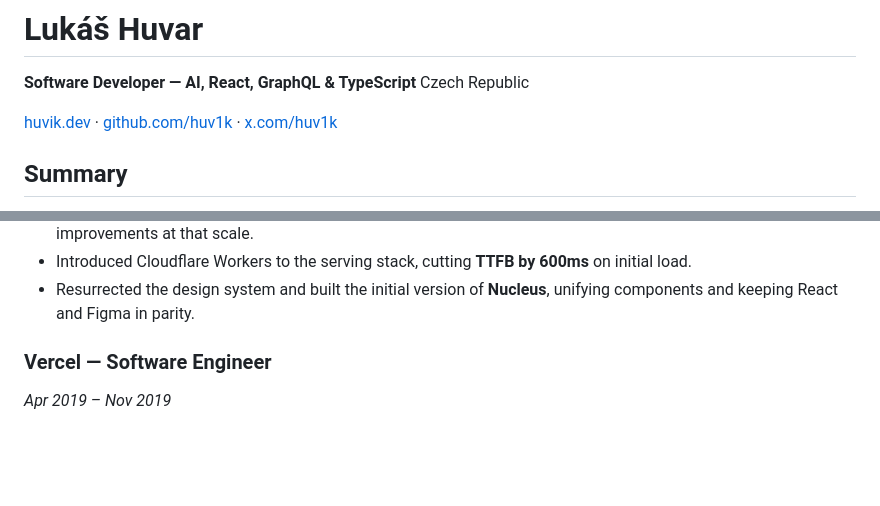
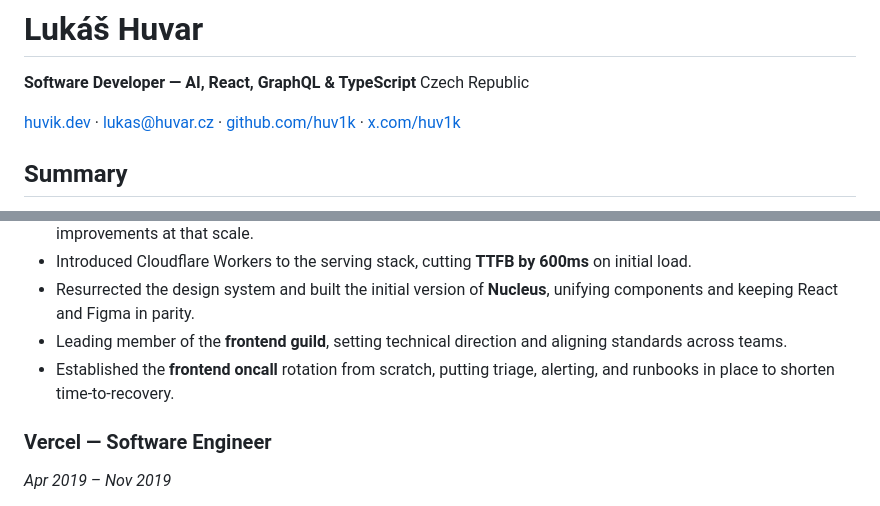
Before and after one commit to huv1k/website, a Markdown page: cv.md, 2 parts joined by grey strips. GitHub-like rendering; blank space fills up the shorter version.

Commit message:
feat(cv): add guild/oncall bullets and email contact (#1425)
## Summary
- Add two bullets under Productboard: leading member of the frontend
guild and establishing the frontend oncall rotation.
- Surface a `mailto:lukas@huvar.cz` link in the CV header alongside
website, GitHub, and X.

## Test plan
- [ ] `bun dev` and load `/cv` to confirm the new bullets render and the
email link works.

```diff
--- a/cv.md
+++ b/cv.md
@@ -5,7 +5,7 @@
 **Software Developer — AI, React, GraphQL & TypeScript**
 Czech Republic
 
-[huvik.dev](https://huvik.dev/) · [github.com/huv1k](https://github.com/huv1k) · [x.com/huv1k](https://x.com/huv1k)
+[huvik.dev](https://huvik.dev/) · [lukas@huvar.cz](mailto:lukas@huvar.cz) · [github.com/huv1k](https://github.com/huv1k) · [x.com/huv1k](https://x.com/huv1k)
 
 ## Summary
 
@@ -46,6 +46,10 @@ _Feb 2020 – Apr 2026_
 - Resurrected the design system and built the initial version of
   **Nucleus**, unifying components and keeping React and Figma in
   parity.
+- Leading member of the **frontend guild**, setting technical direction
+  and aligning standards across teams.
+- Established the **frontend oncall** rotation from scratch, putting
+  triage, alerting, and runbooks in place to shorten time-to-recovery.
 
 ### Vercel — Software Engineer
 
```
